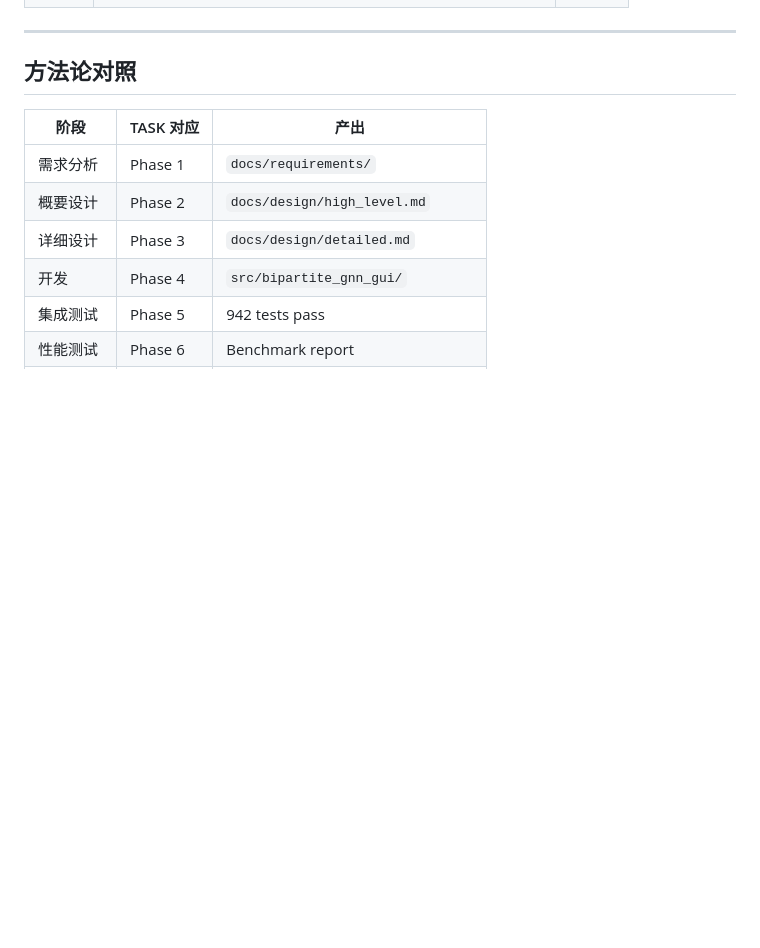
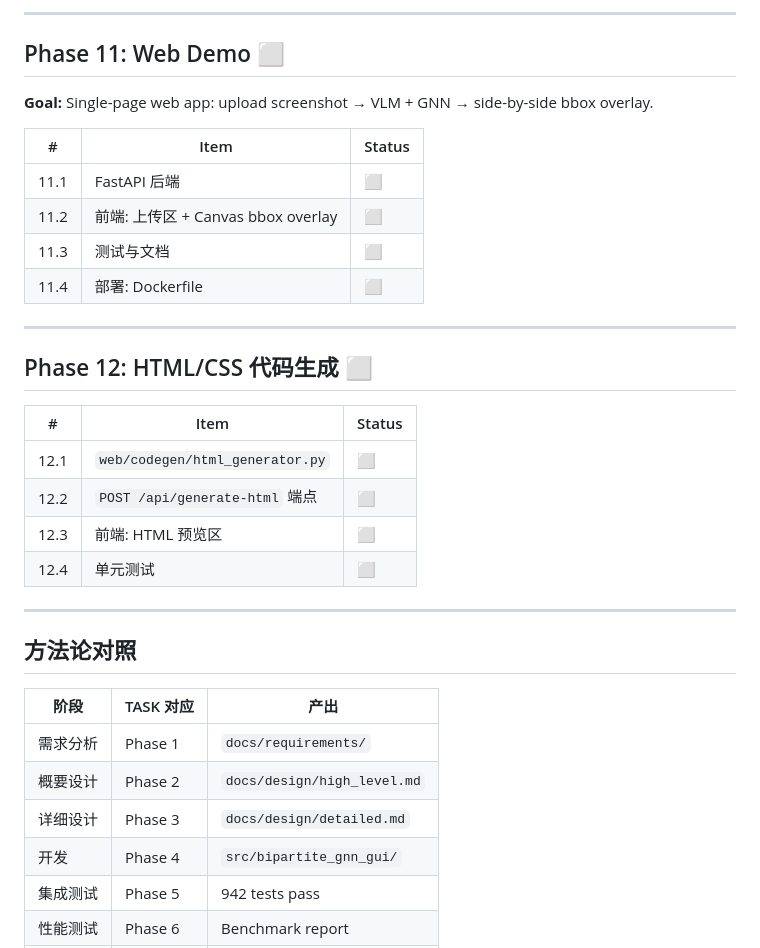
Before and after one commit to mrtsels/bipartite-gnn-gui, a Markdown page: TASK.md, the part around one of its changes. Rendered like a GitHub page; blank space fills up the shorter version.

```diff
--- a/TASK.md
+++ b/TASK.md
@@ -342,3 +319,26 @@ RICO GT 稀疏 (obfuscated class names, 非可见元素多) 导致仅 32/193 图
+---
+
+## Phase 11: Web Demo ⬜
+
+**Goal:** Single-page web app: upload screenshot → VLM + GNN → side-by-side bbox overlay.
+
+| # | Item | Status |
+|---|------|--------|
+| 11.1 | FastAPI 后端 | ⬜ |
+| 11.2 | 前端: 上传区 + Canvas bbox overlay | ⬜ |
+| 11.3 | 测试与文档 | ⬜ |
+| 11.4 | 部署: Dockerfile | ⬜ |
+
+---
+
+## Phase 12: HTML/CSS 代码生成 ⬜
+
+| # | Item | Status |
+|---|------|--------|
+| 12.1 | `web/codegen/html_generator.py` | ⬜ |
+| 12.2 | `POST /api/generate-html` 端点 | ⬜ |
+| 12.3 | 前端: HTML 预览区 | ⬜ |
+| 12.4 | 单元测试 | ⬜ |
 
 ---
 
```
Also changed, not shown: other parts of TASK.md (+28 -54 lines).
